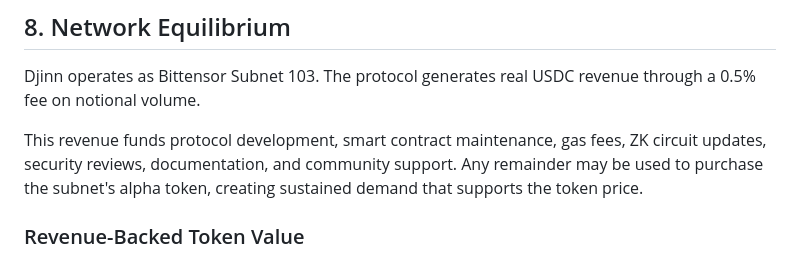
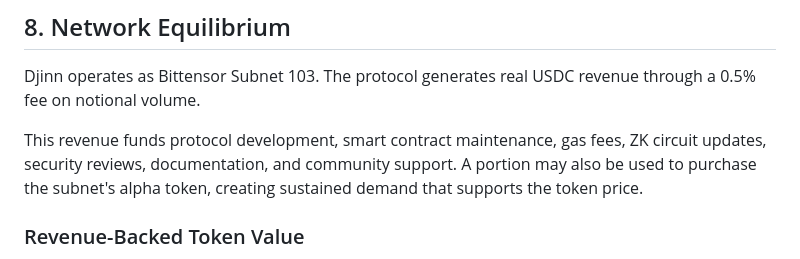
Before and after one commit to Djinn-Inc/djinn, a Markdown page: docs/whitepaper.md, the part around the change. Rendered like a GitHub page.

Commit message:
Whitepaper: soften fee allocation language
Co-Authored-By: Claude Opus 4.6 <noreply@anthropic.com>

```diff
--- a/docs/whitepaper.md
+++ b/docs/whitepaper.md
@@ -384,7 +384,7 @@ Credits do not expire. They are non-transferable, non-cashable, and cannot be co
 
 Djinn operates as Bittensor Subnet 103. The protocol generates real USDC revenue through a 0.5% fee on notional volume.
 
-This revenue funds protocol development, smart contract maintenance, gas fees, ZK circuit updates, security reviews, documentation, and community support. Any remainder may be used to purchase the subnet's alpha token, creating sustained demand that supports the token price.
+This revenue funds protocol development, smart contract maintenance, gas fees, ZK circuit updates, security reviews, documentation, and community support. A portion may also be used to purchase the subnet's alpha token, creating sustained demand that supports the token price.
 
 ### Revenue-Backed Token Value
 
```
